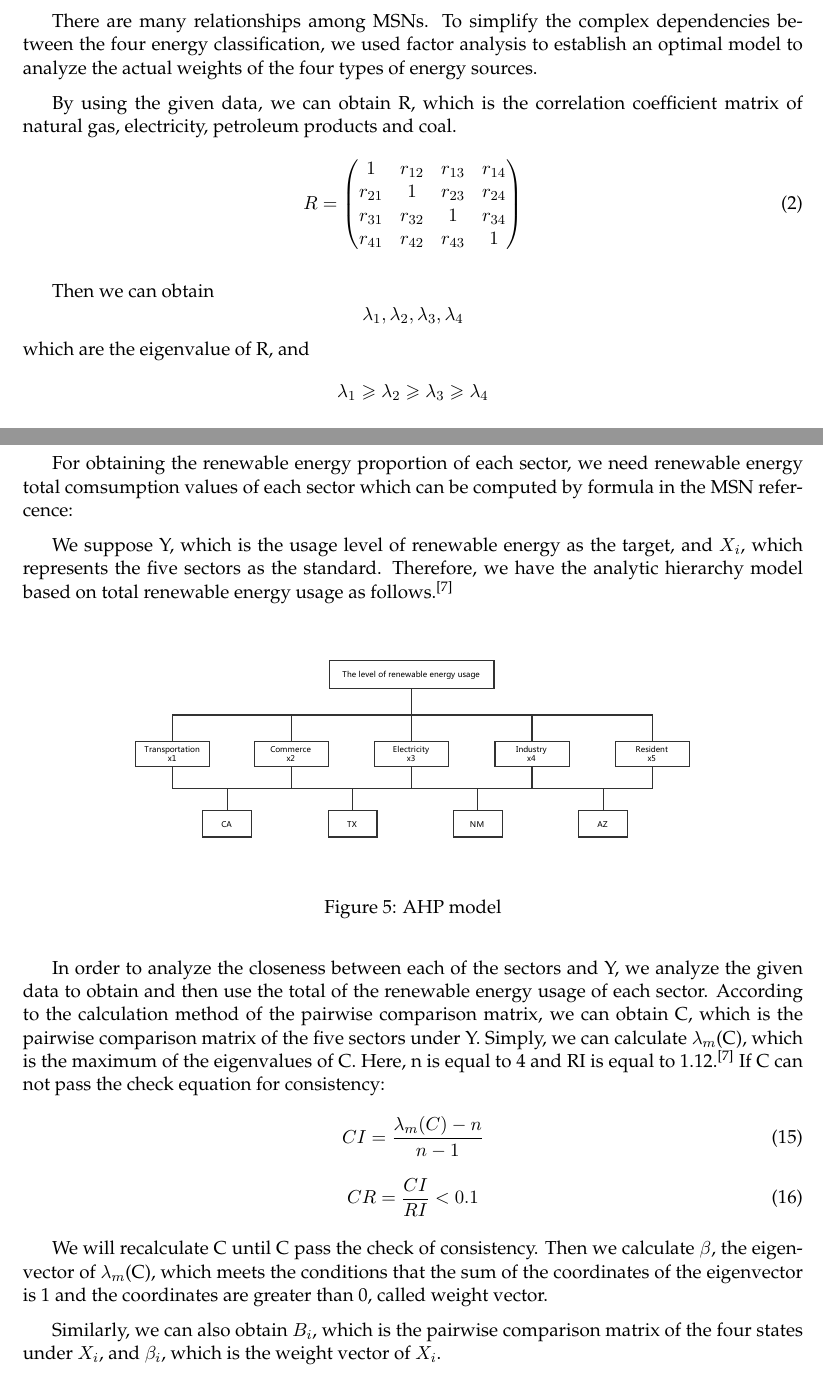
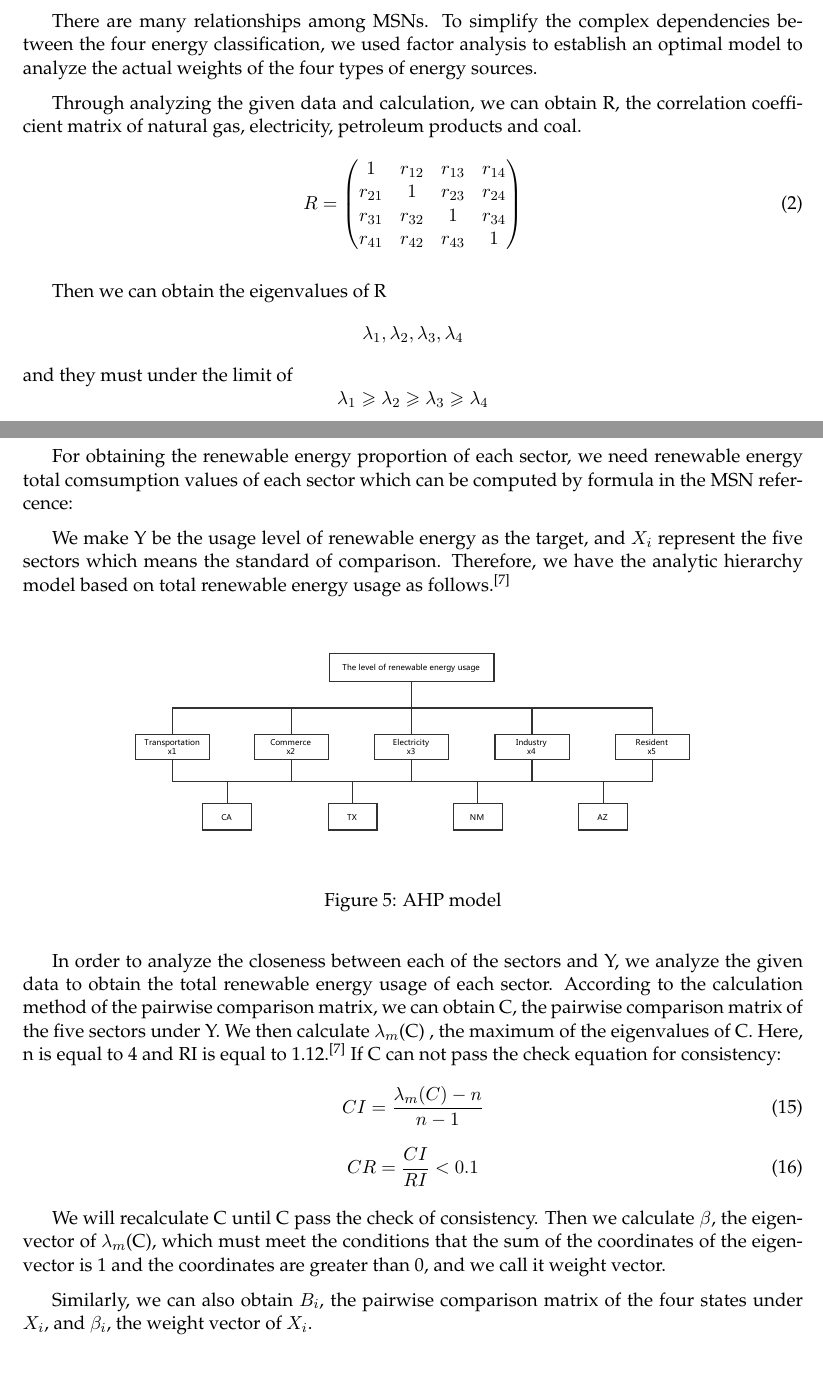
Before and after one commit to MichaelLyo/MCM, a LaTeX paper (Model.tex): two parts of pages 7 and 13 of 33, joined at a grey line, cut so that both start at the same text. Compiled offline with pdfLaTeX.

Commit message:
some grammer error fixed

```diff
--- a/Model.tex
+++ b/Model.tex
@@ -250,18 +250,18 @@ $S_i$&The amount of the total renewable energy usage of each of the four states,
 % \item Based on the above calculation results, the system is analyzed.
 % \end{enumerate}
 
-\par By using the given data, we can obtain R, which is the correlation coefficient matrix of natural gas, electricity, petroleum products and coal.
+\par Through analyzing the given data and calculation, we can obtain R, the correlation coefficient matrix of natural gas, electricity, petroleum products and coal.
 \begin{equation}
     \centering
 R=\begin{pmatrix} 1 & r_{12} & r_{13} & r_{14} \\ r_{21} & 1 & r_{23} & r_{24} \\ r_{31} & r_{32} & 1 & r_{34} \\ r_{41} & r_{42} & r_{43} & 1\end{pmatrix}
 \end{equation}
 
 
-\par Then we can obtain
+\par Then we can obtain the eigenvalues of R
 \[
 \lambda_1, \lambda_2, \lambda_3, \lambda_4
 \]
-which are the eigenvalue of R, and
+and they must under the limit of
 \[
     \lambda_1 \geqslant \lambda_2 \geqslant \lambda_3 \geqslant \lambda_4
 \]
@@ -477,7 +477,7 @@ we will use a new model Analytic Hierarchy Process (AHP) to deal with the analys
 
 \par For obtaining the renewable energy proportion of each sector, we need renewable energy total comsumption values of each sector which can be computed by formula in the MSN refercence:
 
-\par We suppose Y, which is the usage level of renewable energy as the target, and $X_i$, which represents the five sectors as the standard. Therefore, we have the analytic hierarchy model based on total renewable energy usage as follows.\cite{6}
+\par We make Y be the usage level of renewable energy as the target, and $X_i$ represent the five sectors which means the standard of comparison. Therefore, we have the analytic hierarchy model based on total renewable energy usage as follows.\cite{6}
 
 \begin{figure}[H]
     \centering
@@ -485,7 +485,7 @@ we will use a new model Analytic Hierarchy Process (AHP) to deal with the analys
     \caption{AHP model}
 \end{figure}
 
-\par In order to analyze the closeness between each of the sectors and Y, we analyze the given data to obtain and then use the total of the renewable energy usage of each sector. According to the calculation method of the pairwise comparison matrix, we can obtain C, which is the pairwise comparison matrix of the five sectors under Y. Simply, we can calculate $\lambda_m$(C), which is the maximum of the eigenvalues of C. Here, n is equal to 4 and RI is equal to 1.12.\cite{6} If C can not pass the check equation for consistency:
+\par In order to analyze the closeness between each of the sectors and Y, we analyze the given data to obtain the total renewable energy usage of each sector. According to the calculation method of the pairwise comparison matrix, we can obtain C, the pairwise comparison matrix of the five sectors under Y. We then calculate $\lambda_m$(C) , the maximum of the eigenvalues of C. Here, n is equal to 4 and RI is equal to 1.12.\cite{6} If C can not pass the check equation for consistency:
 \begin{equation}
     \centering
     CI=\frac{ \lambda_m(C)-n }{ n-1 }
@@ -495,8 +495,8 @@ we will use a new model Analytic Hierarchy Process (AHP) to deal with the analys
     CR=\frac{ CI }{ RI }<0.1
 \end{equation}
 
-\par We will recalculate C until C pass the check of consistency. Then we calculate $\beta$, the eigenvector of $\lambda_m$(C), which meets the conditions that the sum of the coordinates of the eigenvector is 1 and the coordinates are greater than 0, called weight vector.
-\par Similarly, we can also obtain $B_i$, which is the pairwise comparison matrix of the four states under $X_i$, and $\beta_i$, which is the weight vector of $X_i$.
+\par We will recalculate C until C pass the check of consistency. Then we calculate $\beta$, the eigenvector of $\lambda_m$(C), which must meet the conditions that the sum of the coordinates of the eigenvector is 1 and the coordinates are greater than 0, and we call it weight vector.
+\par Similarly, we can also obtain $B_i$, the pairwise comparison matrix of the four states under $X_i$, and $\beta_i$, the weight vector of $X_i$.
 \par We define U as follows: % TODO: follows?
 \begin{equation}
     \centering
```
Also changed, not shown: Model.tex (14 more changed lines).
